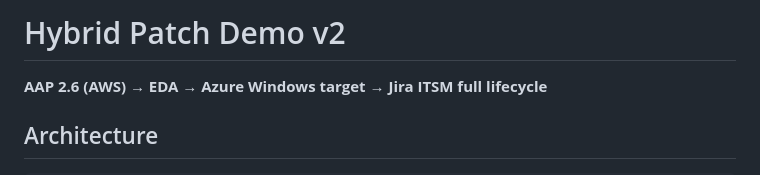
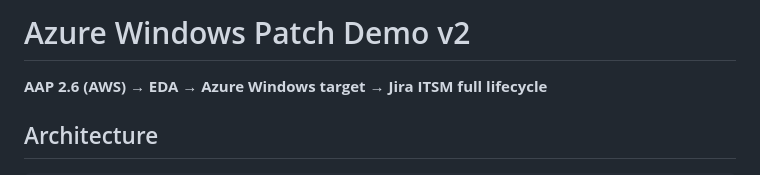
Before and after one commit to sankat447/company-demos, a Markdown page: ropes-&-gray/code/README.md, the part around the change. GitHub-like rendering.

Commit message:
Update project name from Hybrid Patch to Azure Windows

```diff
--- a/ropes-&-gray/code/README.md
+++ b/ropes-&-gray/code/README.md
@@ -1,4 +1,4 @@
-# Hybrid Patch Demo v2
+# Azure Windows Patch Demo v2
 
 **AAP 2.6 (AWS) → EDA → Azure Windows target → Jira ITSM full lifecycle**
 
```
